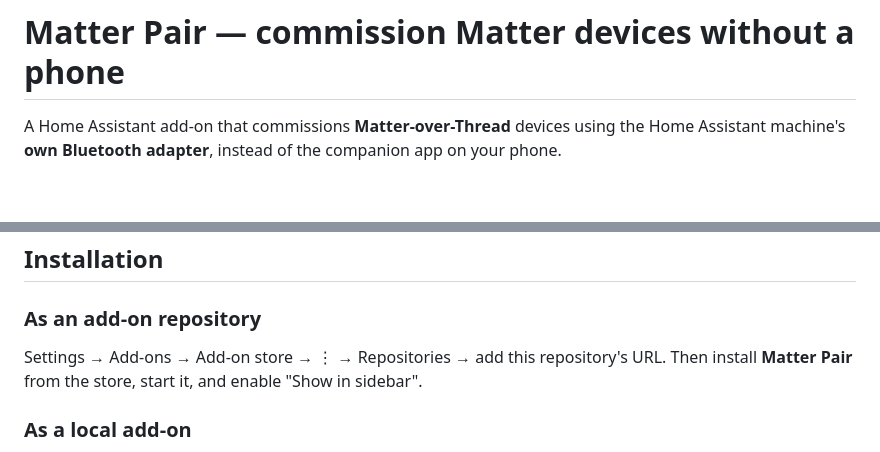
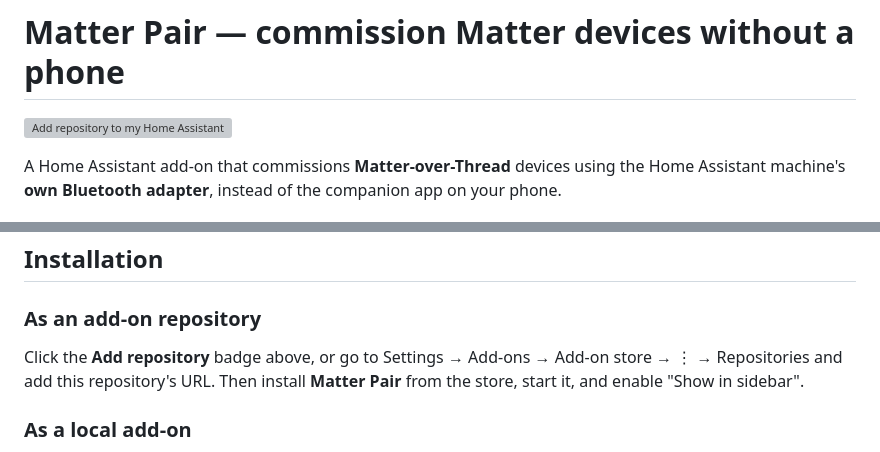
Before and after one commit to jandebleser/ha-matter-pair, a Markdown page: README.md, 2 parts joined by grey strips. GitHub-like rendering; blank space fills up the shorter version; grey boxes are pictures that could not be loaded.

Commit message:
Add 'Add repository to my Home Assistant' badge
Co-Authored-By: Claude Fable 5 <noreply@anthropic.com>

```diff
--- a/README.md
+++ b/README.md
@@ -1,4 +1,6 @@
 # Matter Pair — commission Matter devices without a phone
+
+[![Add repository to my Home Assistant](https://my.home-assistant.io/badges/supervisor_add_addon_repository.svg)](https://my.home-assistant.io/redirect/supervisor_add_addon_repository/?repository_url=https%3A%2F%2Fgithub.com%2Fjandebleser%2Fmatter-pair)
 
 A Home Assistant add-on that commissions **Matter-over-Thread** devices using
 the Home Assistant machine's **own Bluetooth adapter**, instead of the
@@ -46,9 +48,9 @@ Bluetooth integration.
 
 ### As an add-on repository
 
-Settings → Add-ons → Add-on store → ⋮ → Repositories → add this repository's
-URL. Then install **Matter Pair** from the store, start it, and enable
-"Show in sidebar".
+Click the **Add repository** badge above, or go to Settings → Add-ons →
+Add-on store → ⋮ → Repositories and add this repository's URL. Then install
+**Matter Pair** from the store, start it, and enable "Show in sidebar".
 
 ### As a local add-on
 
```
